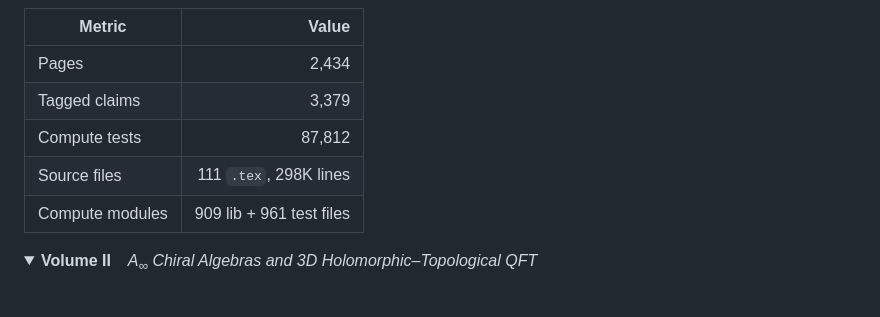
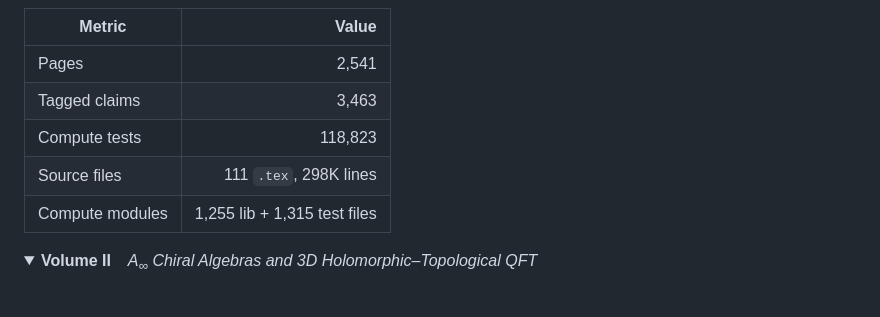
Before and after one commit to raeez/calabi-yau-quantum-groups, a Markdown page: README.md, the part around the change. Rendered like a GitHub page; folded sections open.

Commit message:
README: update Vol I cross-reference metrics to current figures
The Vol I detail section in the Vol III README updates pages 2,434 -> 2,541,
tagged claims 3,379 -> 3,463, compute tests 87,812 -> 118,823, and compute
modules 909+961 -> 1,255+1,315. These reflect the ~196-agent session of
2026-04-07/08 which added 92 new engines and 31 new labeled environments
to Vol I.

```diff
--- a/README.md
+++ b/README.md
@@ -92,11 +92,11 @@ The algebraic engine. Constructs bar-cobar duality for chiral algebras via confi
 
 | Metric | Value |
 |--------|------:|
-| Pages | 2,434 |
-| Tagged claims | 3,379 |
-| Compute tests | 87,812 |
+| Pages | 2,541 |
+| Tagged claims | 3,463 |
+| Compute tests | 118,823 |
 | Source files | 111 `.tex`, 298K lines |
-| Compute modules | 909 lib + 961 test files |
+| Compute modules | 1,255 lib + 1,315 test files |
 
 </details>
 
```
